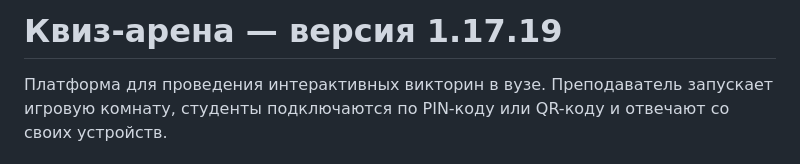
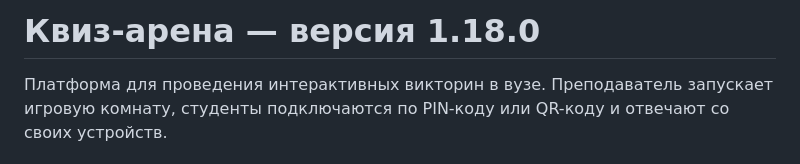
Before and after one commit to evpstg-bit/kviz-arena, a Markdown page: README.md, the part around the change. Drawn GitHub-style.

Commit message:
Sync README to version 1.18.0

```diff
--- a/README.md
+++ b/README.md
@@ -1,4 +1,4 @@
-# Квиз-арена — версия 1.17.19
+# Квиз-арена — версия 1.18.0
 
 Платформа для проведения интерактивных викторин в вузе. Преподаватель запускает игровую комнату, студенты подключаются по PIN-коду или QR-коду и отвечают со своих устройств.
 
```
